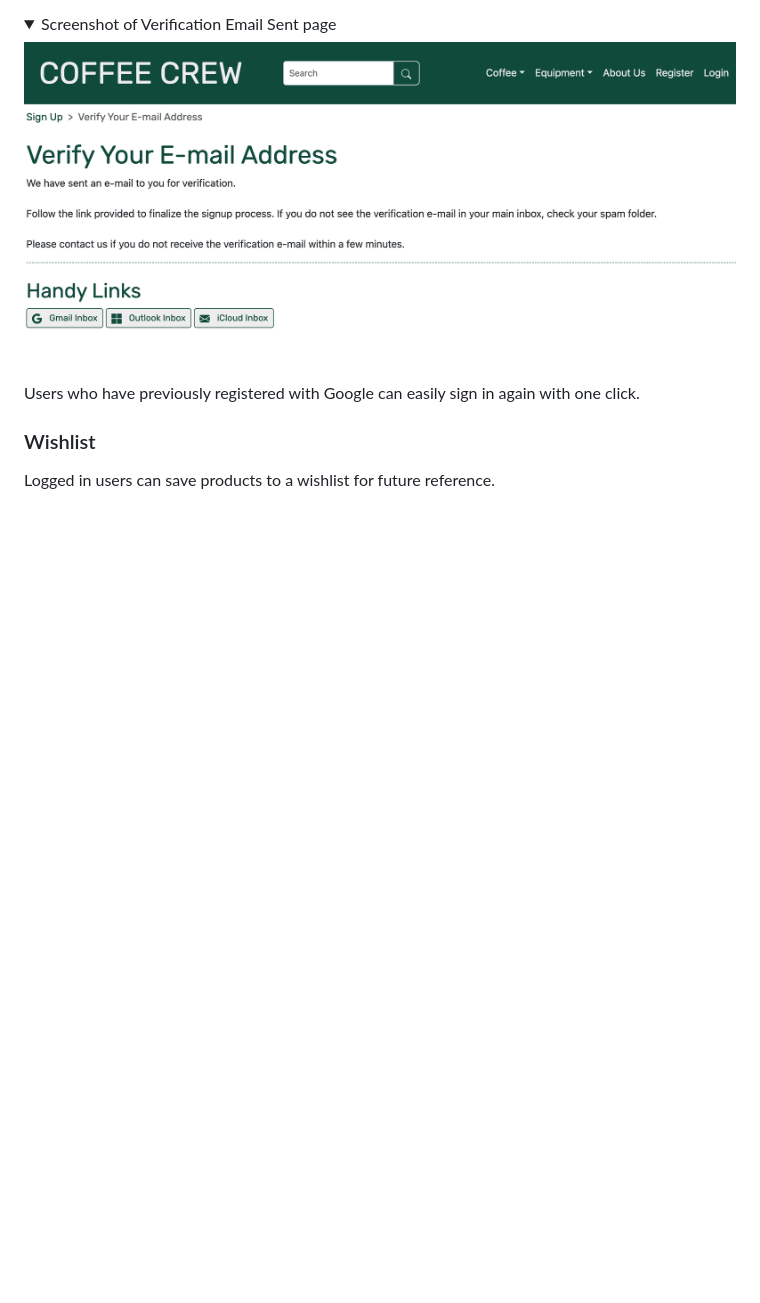
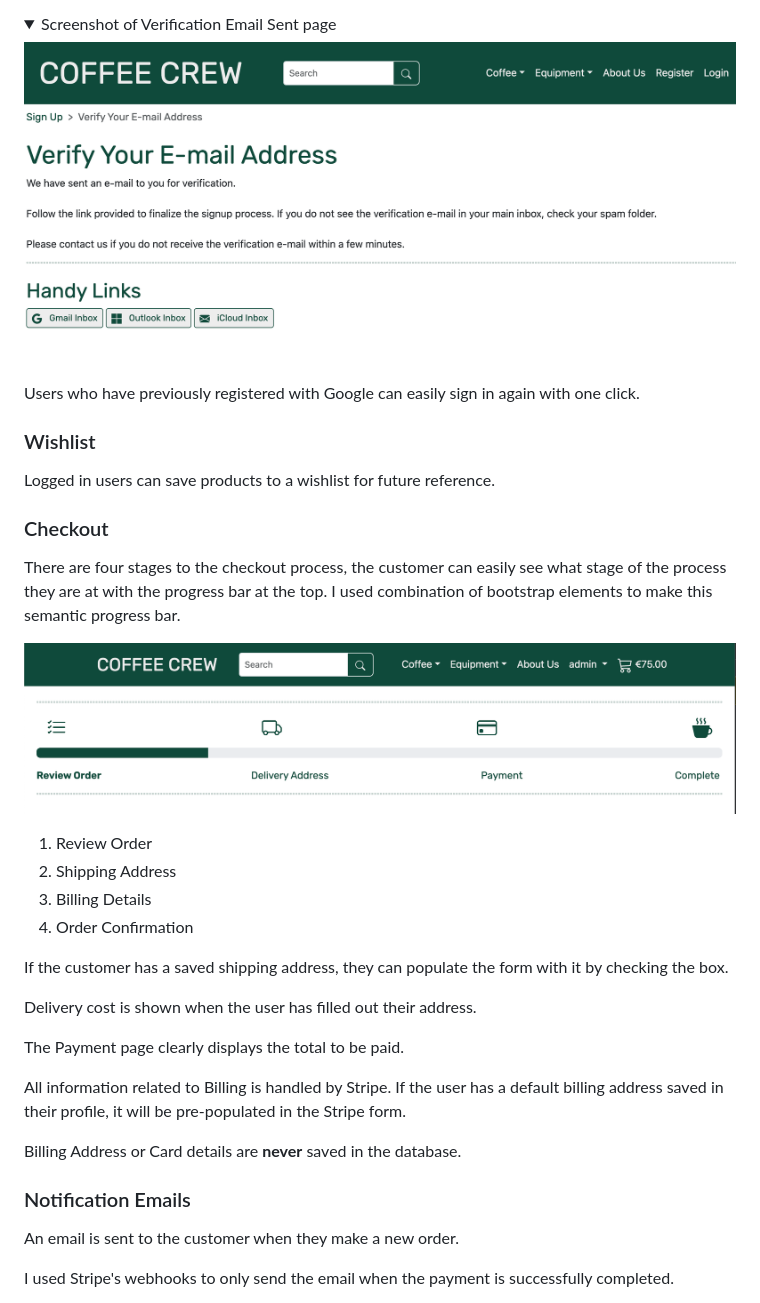
Before and after one commit to davidindub/coffeecrew, a Markdown page: README.md, the part around the change printed below. Rendered like a GitHub page; pictures changed too: docs/images/screenshots/screenshot-checkout-progress.png (added); folded sections open; blank space fills up the shorter version.

```diff
--- a/README.md
+++ b/README.md
@@ -98,3 +98,32 @@ Users who have previously registered with Google can easily sign in again with o
 
 Logged in users can save products to a wishlist for future reference.
 
+### Checkout
+
+There are four stages to the checkout process, the customer can easily see what stage of the process they are at with the progress bar at the top. I used combination of bootstrap elements to make this semantic progress bar.
+
+![](docs/images/screenshots/screenshot-checkout-progress.png)
+
+1. Review Order
+2. Shipping Address
+3. Billing Details
+4. Order Confirmation
+
+If the customer has a saved shipping address, they can populate the form with it by checking the box.
+
+Delivery cost is shown when the user has filled out their address.
+
+The Payment page clearly displays the total to be paid.
+
+All information related to Billing is handled by Stripe.
+If the user has a default billing address saved in their profile, it will be pre-populated in the Stripe form.
+
+Billing Address or Card details are **never** saved in the database.
+
+
+### Notification Emails
+
+An email is sent to the customer when they make a new order.
+
+I used Stripe's webhooks to only send the email when the payment is successfully completed.
+
```
Also changed, not shown: other parts of README.md (+52 -4 lines), docs/images/screenshots/screenshot-email-confirmed.jpg (added), docs/images/screenshots/screenshot-email-dispatched.jpg (added), docs/images/screenshots/screenshot-order-dispatch-button.jpg (added), docs/images/screenshots/screenshot-order-dispatched.jpg (added).
